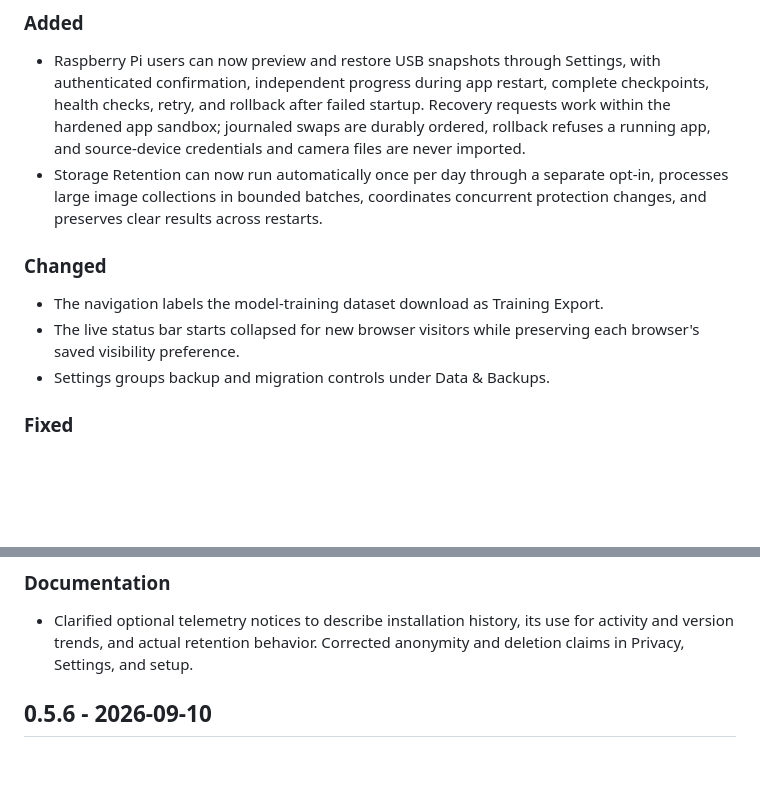
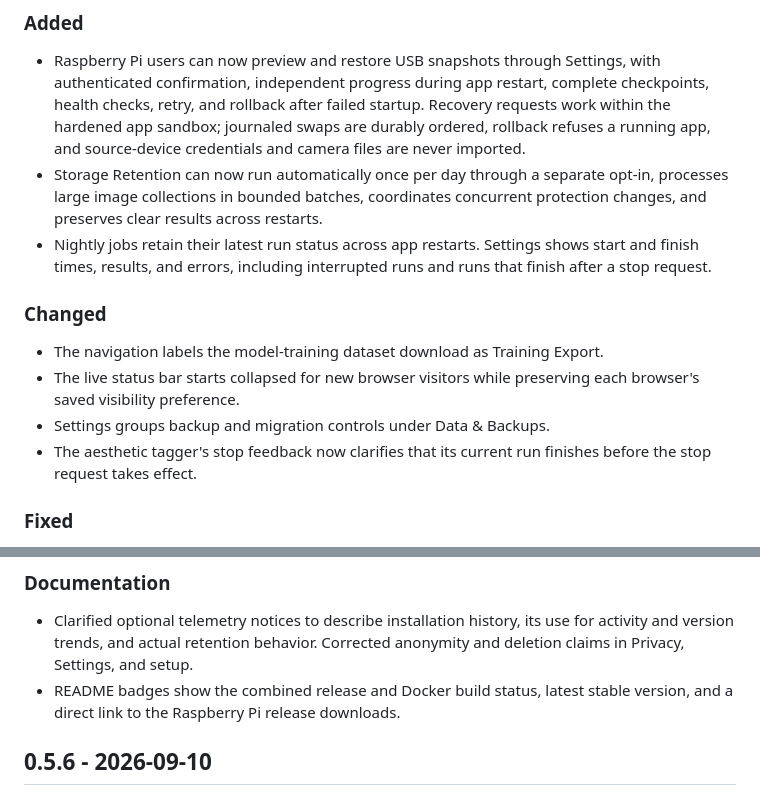
Before and after one commit to arminfabritzek/WatchMyBirds, a Markdown page: CHANGELOG.md, 2 parts joined by grey strips. GitHub-like rendering; blank space fills up the shorter version.

```diff
--- a/CHANGELOG.md
+++ b/CHANGELOG.md
@@ -13,6 +13,9 @@
 - Storage Retention can now run automatically once per day through a separate
   opt-in, processes large image collections in bounded batches, coordinates
   concurrent protection changes, and preserves clear results across restarts.
+- Nightly jobs retain their latest run status across app restarts. Settings
+  shows start and finish times, results, and errors, including interrupted runs
+  and runs that finish after a stop request.
 
 ### Changed
 
@@ -20,6 +23,8 @@
 - The live status bar starts collapsed for new browser visitors while preserving
   each browser's saved visibility preference.
 - Settings groups backup and migration controls under Data & Backups.
+- The aesthetic tagger's stop feedback now clarifies that its current run
+  finishes before the stop request takes effect.
 
 ### Fixed
 
@@ -47,6 +52,8 @@
 - Clarified optional telemetry notices to describe installation history,
   its use for activity and version trends, and actual retention behavior.
   Corrected anonymity and deletion claims in Privacy, Settings, and setup.
+- README badges show the combined release and Docker build status, latest
+  stable version, and a direct link to the Raspberry Pi release downloads.
 
 ## 0.5.6 - 2026-09-10
 
```
